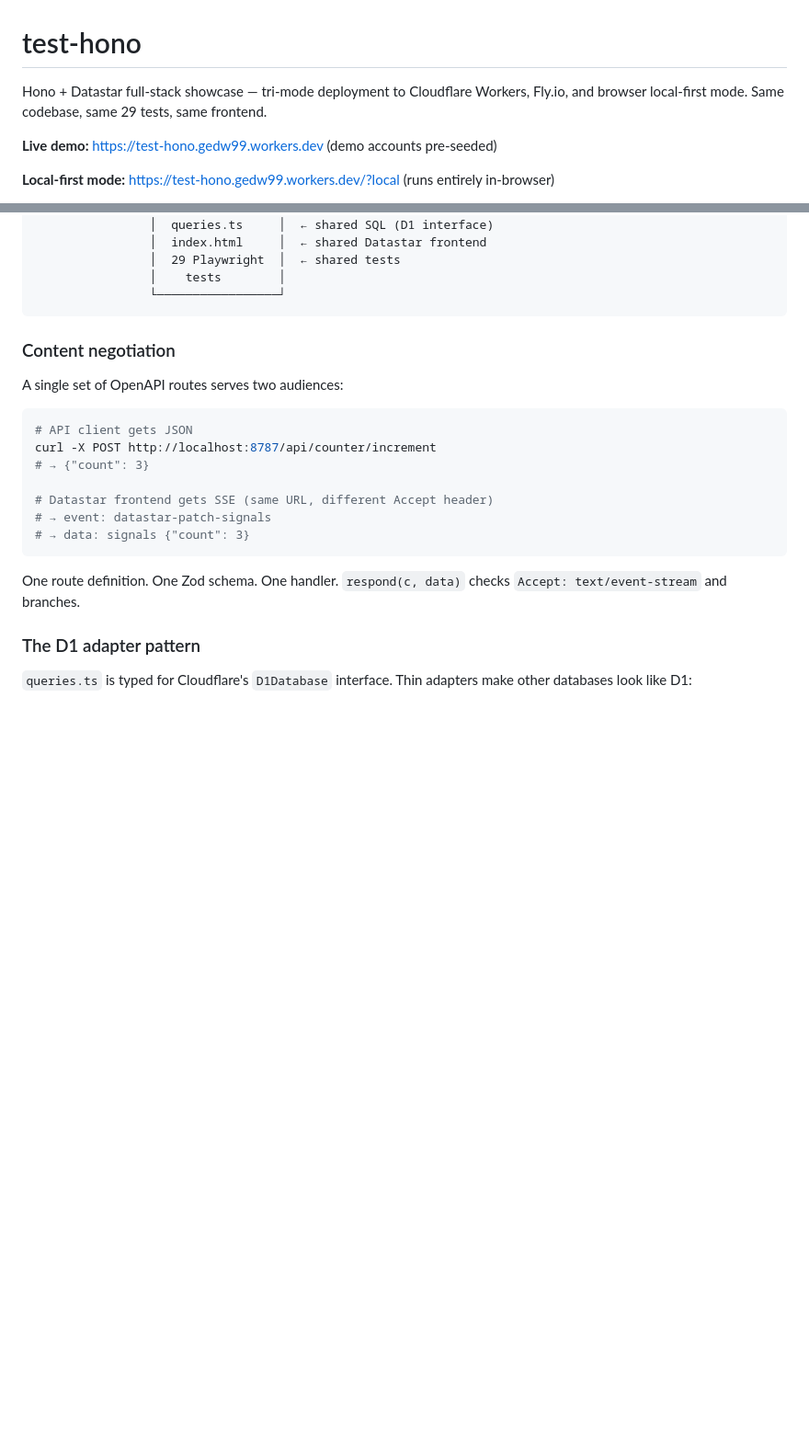
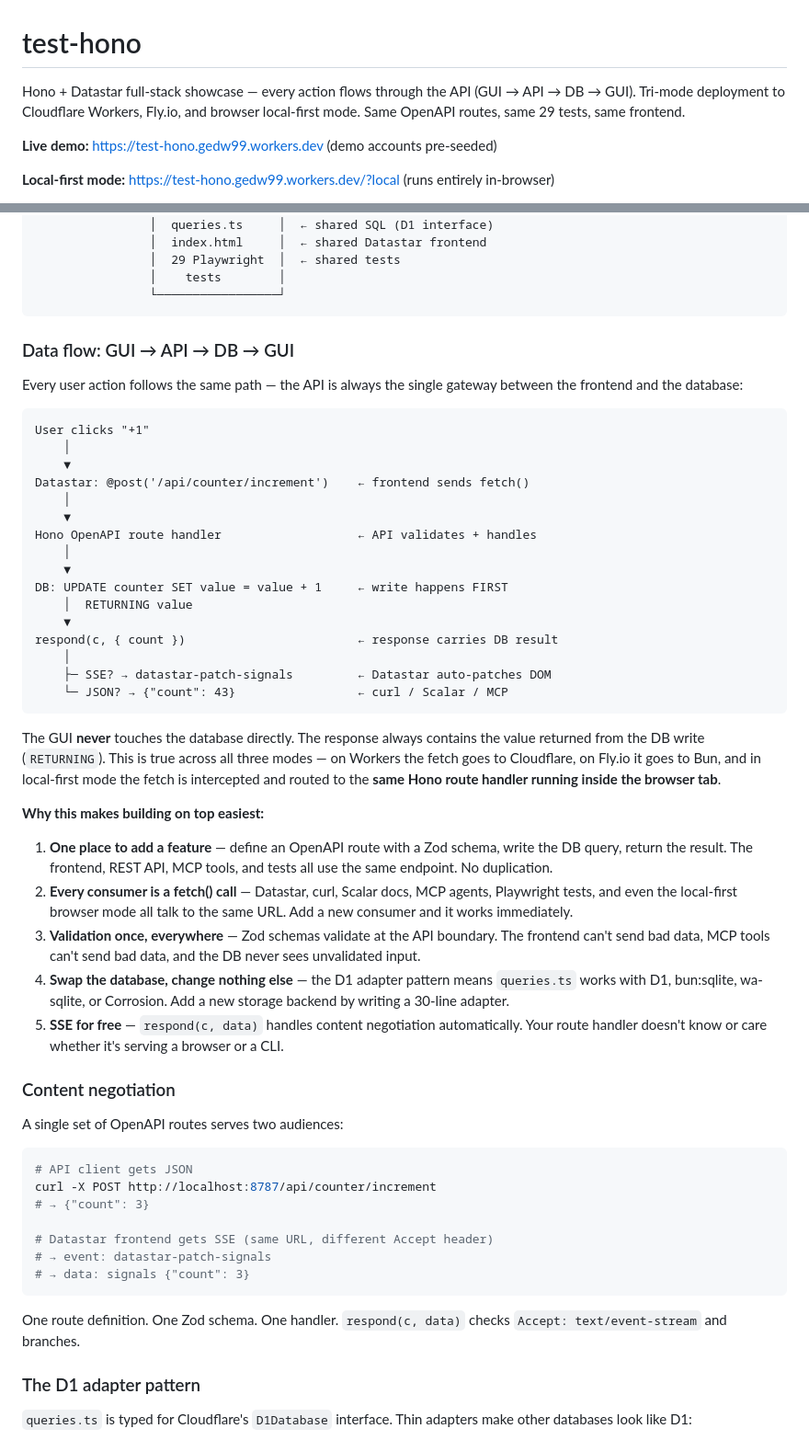
Before and after one commit to joeblew999/test-hono, a Markdown page: README.md, 2 parts joined by grey strips. Shown at 92% size. Rendered like a GitHub page; blank space fills up the shorter version.

Commit message:
docs: Add data flow section explaining GUI → API → DB → GUI architecture
Explains why the API-first flow makes building on top easiest: one place
to add features, every consumer is fetch(), validation once everywhere,
swap the DB with a 30-line adapter, SSE for free.

````diff
--- a/README.md
+++ b/README.md
@@ -1,6 +1,6 @@
 # test-hono
 
-Hono + Datastar full-stack showcase — tri-mode deployment to Cloudflare Workers, Fly.io, and browser local-first mode. Same codebase, same 29 tests, same frontend.
+Hono + Datastar full-stack showcase — every action flows through the API (GUI → API → DB → GUI). Tri-mode deployment to Cloudflare Workers, Fly.io, and browser local-first mode. Same OpenAPI routes, same 29 tests, same frontend.
 
 **Live demo:** https://test-hono.gedw99.workers.dev (demo accounts pre-seeded)
 
@@ -151,6 +151,39 @@ Cloudflare Workers          Fly.io / Bun               Local-First (Browser)
                 │    tests        │
                 └─────────────────┘
 ```
+
+### Data flow: GUI → API → DB → GUI
+
+Every user action follows the same path — the API is always the single gateway between the frontend and the database:
+
+```
+User clicks "+1"
+    │
+    ▼
+Datastar: @post('/api/counter/increment')    ← frontend sends fetch()
+    │
+    ▼
+Hono OpenAPI route handler                   ← API validates + handles
+    │
+    ▼
+DB: UPDATE counter SET value = value + 1     ← write happens FIRST
+    │  RETURNING value
+    ▼
+respond(c, { count })                        ← response carries DB result
+    │
+    ├─ SSE? → datastar-patch-signals         ← Datastar auto-patches DOM
+    └─ JSON? → {"count": 43}                 ← curl / Scalar / MCP
+```
+
+The GUI **never** touches the database directly. The response always contains the value returned from the DB write (`RETURNING`). This is true across all three modes — on Workers the fetch goes to Cloudflare, on Fly.io it goes to Bun, and in local-first mode the fetch is intercepted and routed to the **same Hono route handler running inside the browser tab**.
+
+**Why this makes building on top easiest:**
+
+1. **One place to add a feature** — define an OpenAPI route with a Zod schema, write the DB query, return the result. The frontend, REST API, MCP tools, and tests all use the same endpoint. No duplication.
+2. **Every consumer is a fetch() call** — Datastar, curl, Scalar docs, MCP agents, Playwright tests, and even the local-first browser mode all talk to the same URL. Add a new consumer and it works immediately.
+3. **Validation once, everywhere** — Zod schemas validate at the API boundary. The frontend can't send bad data, MCP tools can't send bad data, and the DB never sees unvalidated input.
+4. **Swap the database, change nothing else** — the D1 adapter pattern means `queries.ts` works with D1, bun:sqlite, wa-sqlite, or Corrosion. Add a new storage backend by writing a 30-line adapter.
+5. **SSE for free** — `respond(c, data)` handles content negotiation automatically. Your route handler doesn't know or care whether it's serving a browser or a CLI.
 
 ### Content negotiation
 
````
